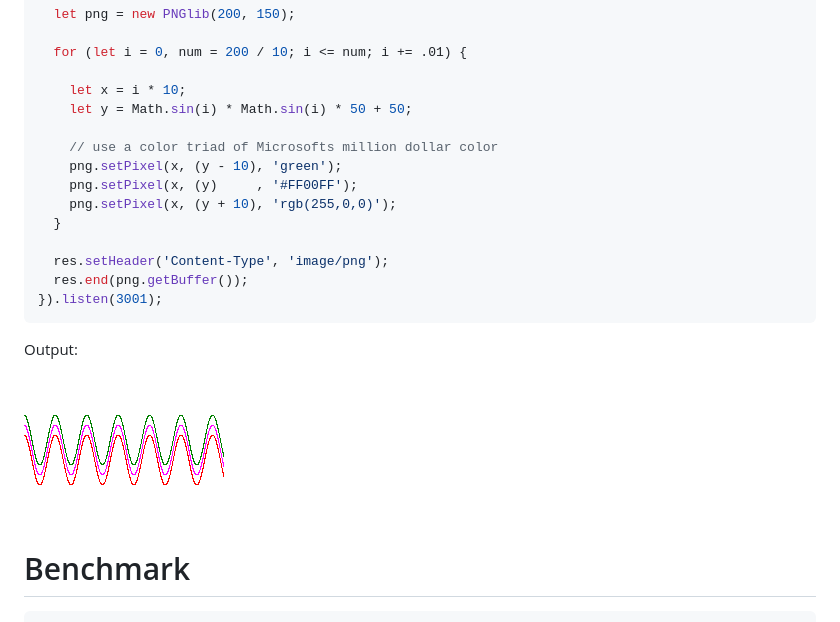
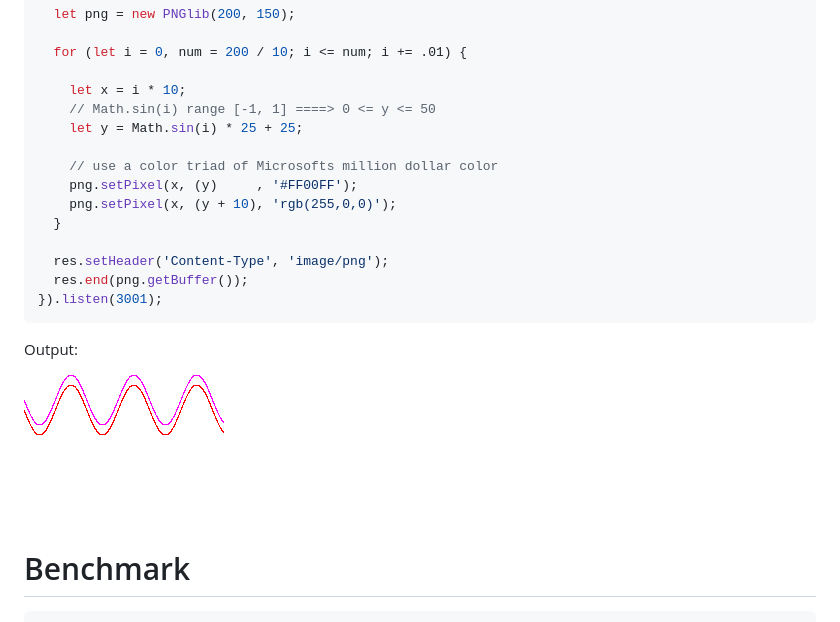
Before and after one commit to Lellansin/node-pnglib, a Markdown page: README.md, the part around the change. GitHub-like rendering; pictures changed too: example/wave.png.

```diff
--- a/README.md
+++ b/README.md
@@ -69,10 +69,10 @@ http.createServer(function (req, res) {
   for (let i = 0, num = 200 / 10; i <= num; i += .01) {
 
     let x = i * 10;
-    let y = Math.sin(i) * Math.sin(i) * 50 + 50;
+    // Math.sin(i) range [-1, 1] ====> 0 <= y <= 50
+    let y = Math.sin(i) * 25 + 25;
 
     // use a color triad of Microsofts million dollar color
-    png.setPixel(x, (y - 10), 'green');
     png.setPixel(x, (y)     , '#FF00FF');
     png.setPixel(x, (y + 10), 'rgb(255,0,0)');
   }
```
Also changed, not shown: 5 other files.
